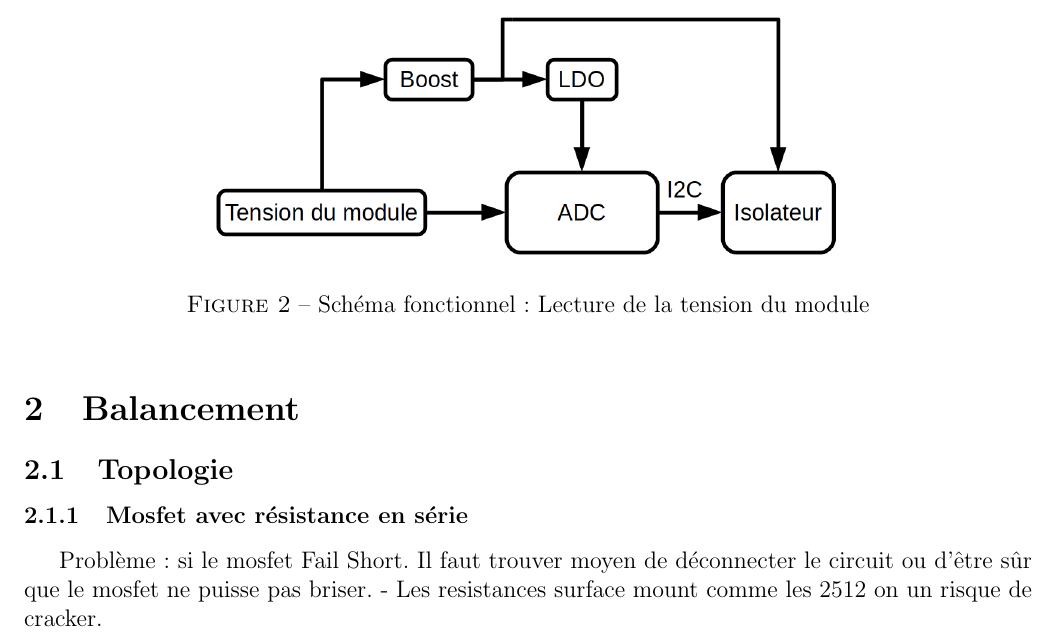
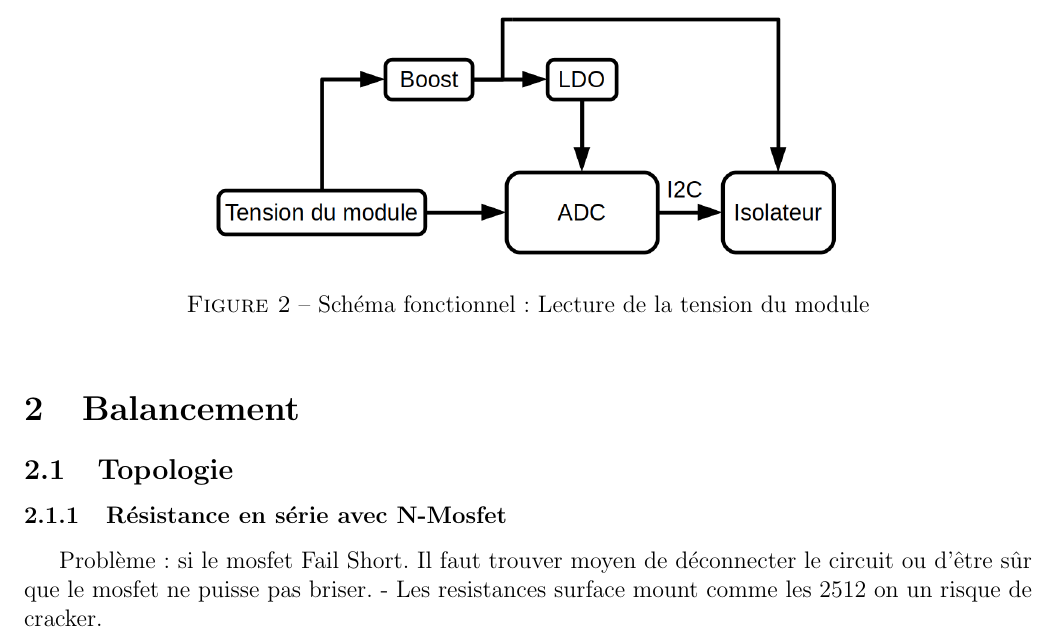
Before and after one commit to chrisdsa/BMS, a LaTeX document (DOC/Conception/Main.tex, which reads DOC/Conception/Balancement.tex): part of page 5 of 6, cut so that both start at the same text. Compiled offline with pdfLaTeX.

Commit message:
Fix typo

```diff
--- a/DOC/Conception/Balancement.tex
+++ b/DOC/Conception/Balancement.tex
@@ -3,7 +3,7 @@
 
 \section{Balancement}
 	\subsection{Topologie}
-		\subsubsection{Mosfet avec r\'{e}sistance en s\'{e}rie}
+		\subsubsection{R\'{e}sistance en s\'{e}rie avec N-Mosfet}
 	%note
 	Probl\`{e}me : si le mosfet Fail Short. Il faut trouver moyen de d\'{e}connecter le circuit ou d'\^{e}tre s\^{u}r que le mosfet ne puisse pas briser.
 	- Les resistances surface mount comme les 2512 on un risque de cracker.
```
Also changed, not shown: DOC/Conception/BMS_DOC.pdf (deleted), DOC/Conception/Main.pdf.
